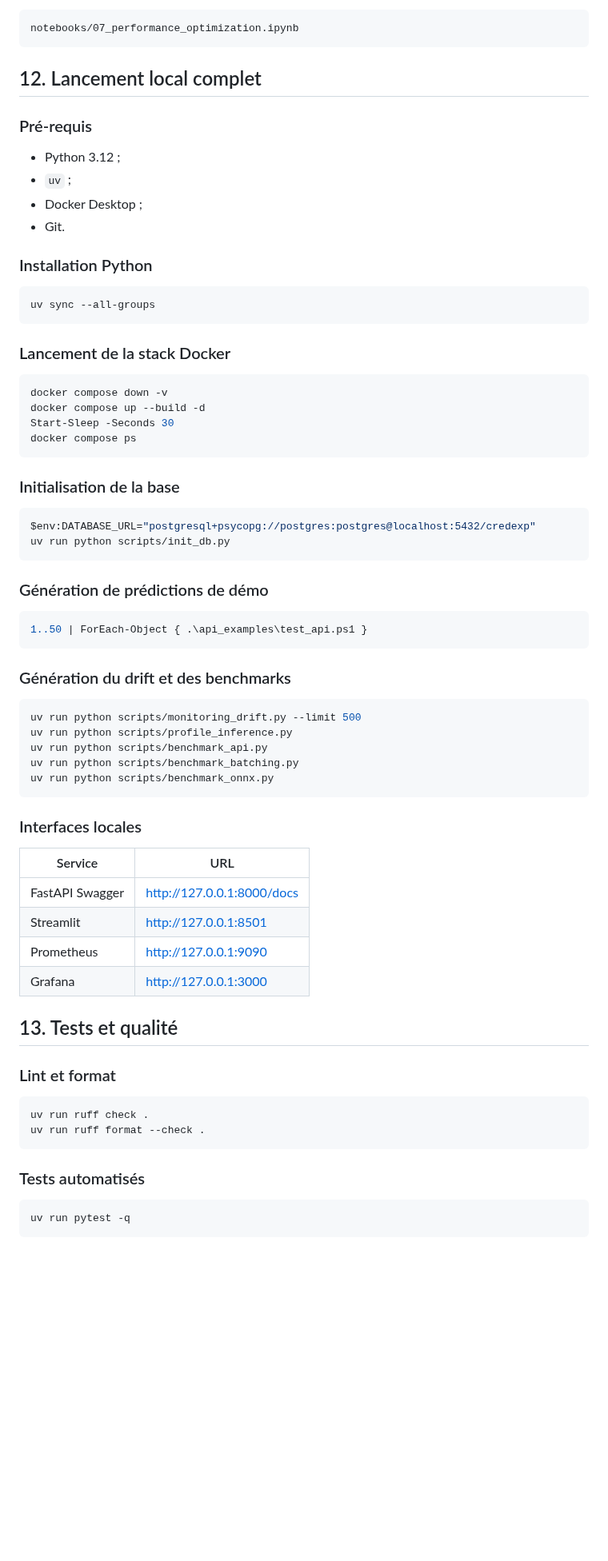
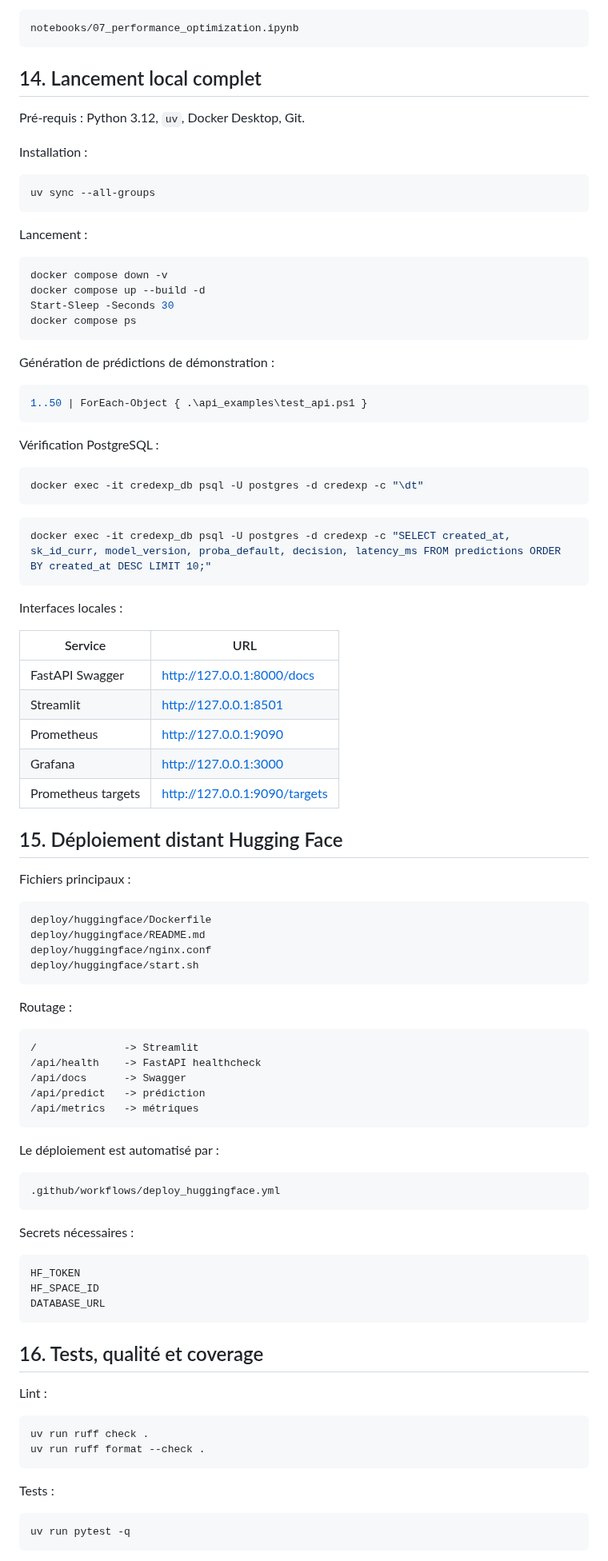
Before and after one commit to BenoitJT-GIRARD/credit-scoring-mlops, a Markdown page: README.md, the part around one of its changes. Shown at 80% size. GitHub-like rendering; blank space fills up the shorter version.

````diff
--- a/README.md
+++ b/README.md
@@ -380,22 +457,17 @@ Notebook associé :
 notebooks/07_performance_optimization.ipynb
 ```
 
-## 12. Lancement local complet
+## 14. Lancement local complet
 
-### Pré-requis
+Pré-requis : Python 3.12, `uv`, Docker Desktop, Git.
 
-- Python 3.12 ;
-- `uv` ;
-- Docker Desktop ;
-- Git.
-
-### Installation Python
+Installation :
 
 ```powershell
 uv sync --all-groups
 ```
 
-### Lancement de la stack Docker
+Lancement :
 
 ```powershell
 docker compose down -v
@@ -404,30 +476,23 @@ Start-Sleep -Seconds 30
 docker compose ps
 ```
 
-### Initialisation de la base
-
-```powershell
-$env:DATABASE_URL="postgresql+psycopg://postgres:postgres@localhost:5432/credexp"
-uv run python scripts/init_db.py
-```
-
-### Génération de prédictions de démo
+Génération de prédictions de démonstration :
 
 ```powershell
 1..50 | ForEach-Object { .\api_examples\test_api.ps1 }
 ```
 
-### Génération du drift et des benchmarks
+Vérification PostgreSQL :
 
 ```powershell
-uv run python scripts/monitoring_drift.py --limit 500
-uv run python scripts/profile_inference.py
-uv run python scripts/benchmark_api.py
-uv run python scripts/benchmark_batching.py
-uv run python scripts/benchmark_onnx.py
+docker exec -it credexp_db psql -U postgres -d credexp -c "\dt"
 ```
 
-### Interfaces locales
+```powershell
+docker exec -it credexp_db psql -U postgres -d credexp -c "SELECT created_at, sk_id_curr, model_version, proba_default, decision, latency_ms FROM predictions ORDER BY created_at DESC LIMIT 10;"
+```
+
+Interfaces locales :
 
 | Service | URL |
 |---|---|
@@ -435,17 +500,53 @@ uv run python scripts/benchmark_onnx.py
 | Streamlit | http://127.0.0.1:8501 |
 | Prometheus | http://127.0.0.1:9090 |
 | Grafana | http://127.0.0.1:3000 |
+| Prometheus targets | http://127.0.0.1:9090/targets |
 
-## 13. Tests et qualité
+## 15. Déploiement distant Hugging Face
 
-### Lint et format
+Fichiers principaux :
+
+```text
+deploy/huggingface/Dockerfile
+deploy/huggingface/README.md
+deploy/huggingface/nginx.conf
+deploy/huggingface/start.sh
+```
+
+Routage :
+
+```text
+/              -> Streamlit
+/api/health    -> FastAPI healthcheck
+/api/docs      -> Swagger
+/api/predict   -> prédiction
+/api/metrics   -> métriques
+```
+
+Le déploiement est automatisé par :
+
+```text
+.github/workflows/deploy_huggingface.yml
+```
+
+Secrets nécessaires :
+
+```text
+HF_TOKEN
+HF_SPACE_ID
+DATABASE_URL
+```
+
+## 16. Tests, qualité et coverage
+
+Lint :
 
 ```powershell
 uv run ruff check .
 uv run ruff format --check .
 ```
 
-### Tests automatisés
+Tests :
 
 ```powershell
 uv run pytest -q
````
Also changed, not shown: other parts of README.md (+249 -121 lines), reports/screenshots/15_huggingface_space_streamlit.png (added), reports/screenshots/16_huggingface_space_api_docs.png (added), reports/screenshots/17_github_action_deploy_hf_success.png (added), reports/screenshots/18_pytest_coverage.png (added), reports/screenshots/19_supabase_prediction_from_hf.png (added).
